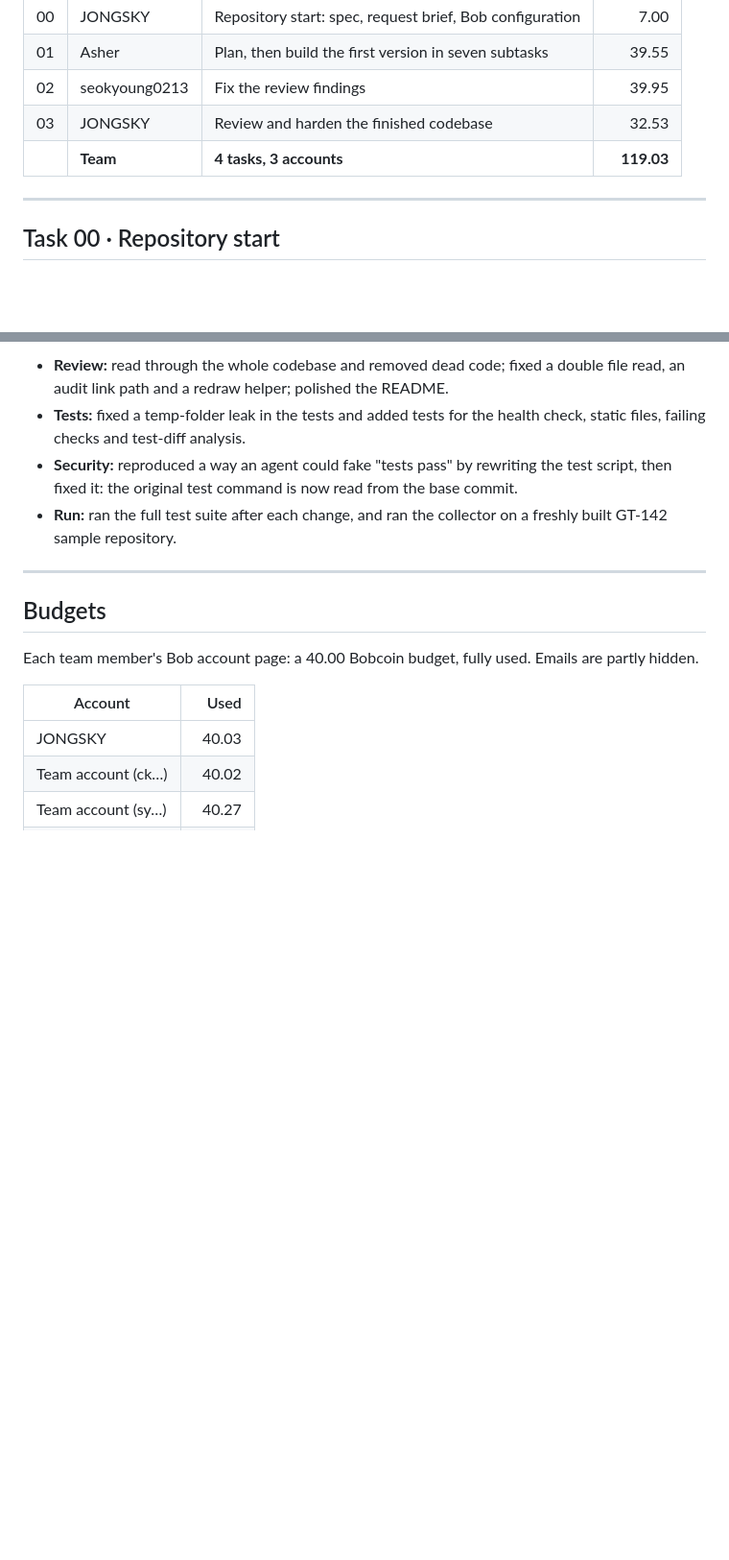
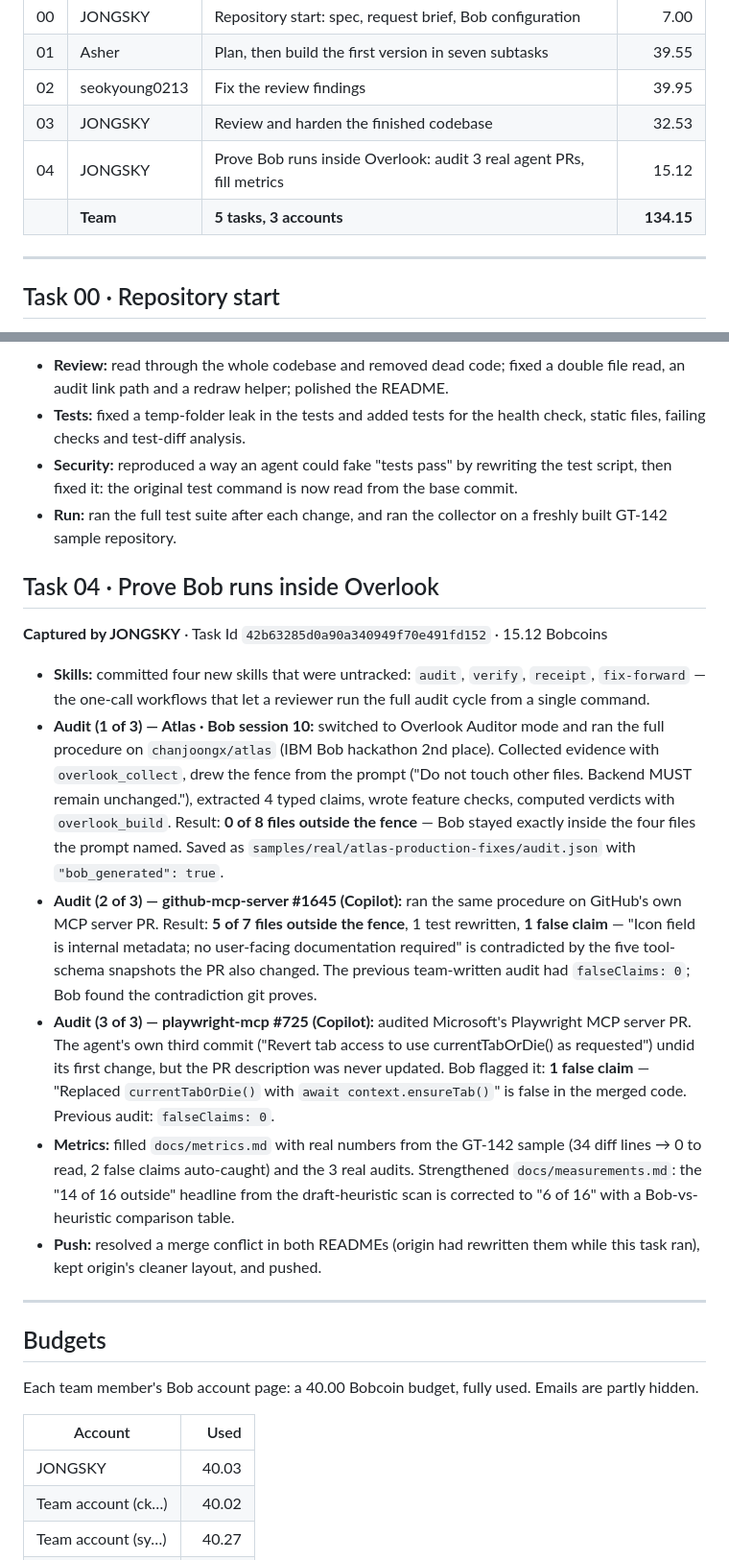
Before and after one commit to JONGSKY/Overlook, a Markdown page: bob_sessions/README.md, 2 parts joined by grey strips. Shown at 96% size. Drawn GitHub-style; blank space fills up the shorter version.

Commit message:
Record task 04: Bob audits 3 real PRs, 15.12 Bobcoins, Task Id 42b63285

```diff
--- a/bob_sessions/README.md
+++ b/bob_sessions/README.md
@@ -8,7 +8,8 @@ Team **Time Has Density** built Overlook with IBM Bob 2.0. Each screenshot below
 | 01 | Asher | Plan, then build the first version in seven subtasks | 39.55 |
 | 02 | seokyoung0213 | Fix the review findings | 39.95 |
 | 03 | JONGSKY | Review and harden the finished codebase | 32.53 |
-| | **Team** | **4 tasks, 3 accounts** | **119.03** |
+| 04 | JONGSKY | Prove Bob runs inside Overlook: audit 3 real agent PRs, fill metrics | 15.12 |
+| | **Team** | **5 tasks, 3 accounts** | **134.15** |
 
 ---
 
@@ -55,6 +56,17 @@ Team **Time Has Density** built Overlook with IBM Bob 2.0. Each screenshot below
 - **Run:** ran the full test suite after each change, and ran the collector on a freshly built GT-142 sample repository.
 
 
+## Task 04 · Prove Bob runs inside Overlook
+
+**Captured by JONGSKY** · Task Id `42b63285d0a90a340949f70e491fd152` · 15.12 Bobcoins
+
+- **Skills:** committed four new skills that were untracked: `audit`, `verify`, `receipt`, `fix-forward` — the one-call workflows that let a reviewer run the full audit cycle from a single command.
+- **Audit (1 of 3) — Atlas · Bob session 10:** switched to Overlook Auditor mode and ran the full procedure on `chanjoongx/atlas` (IBM Bob hackathon 2nd place). Collected evidence with `overlook_collect`, drew the fence from the prompt ("Do not touch other files. Backend MUST remain unchanged."), extracted 4 typed claims, wrote feature checks, computed verdicts with `overlook_build`. Result: **0 of 8 files outside the fence** — Bob stayed exactly inside the four files the prompt named. Saved as `samples/real/atlas-production-fixes/audit.json` with `"bob_generated": true`.
+- **Audit (2 of 3) — github-mcp-server #1645 (Copilot):** ran the same procedure on GitHub's own MCP server PR. Result: **5 of 7 files outside the fence**, 1 test rewritten, **1 false claim** — "Icon field is internal metadata; no user-facing documentation required" is contradicted by the five tool-schema snapshots the PR also changed. The previous team-written audit had `falseClaims: 0`; Bob found the contradiction git proves.
+- **Audit (3 of 3) — playwright-mcp #725 (Copilot):** audited Microsoft's Playwright MCP server PR. The agent's own third commit ("Revert tab access to use currentTabOrDie() as requested") undid its first change, but the PR description was never updated. Bob flagged it: **1 false claim** — "Replaced `currentTabOrDie()` with `await context.ensureTab()`" is false in the merged code. Previous audit: `falseClaims: 0`.
+- **Metrics:** filled `docs/metrics.md` with real numbers from the GT-142 sample (34 diff lines → 0 to read, 2 false claims auto-caught) and the 3 real audits. Strengthened `docs/measurements.md`: the "14 of 16 outside" headline from the draft-heuristic scan is corrected to "6 of 16" with a Bob-vs-heuristic comparison table.
+- **Push:** resolved a merge conflict in both READMEs (origin had rewritten them while this task ran), kept origin's cleaner layout, and pushed.
+
 ---
 
 ## Budgets
```
Also changed, not shown: docs/BOB_SESSIONS.md (+19 -0 lines).
